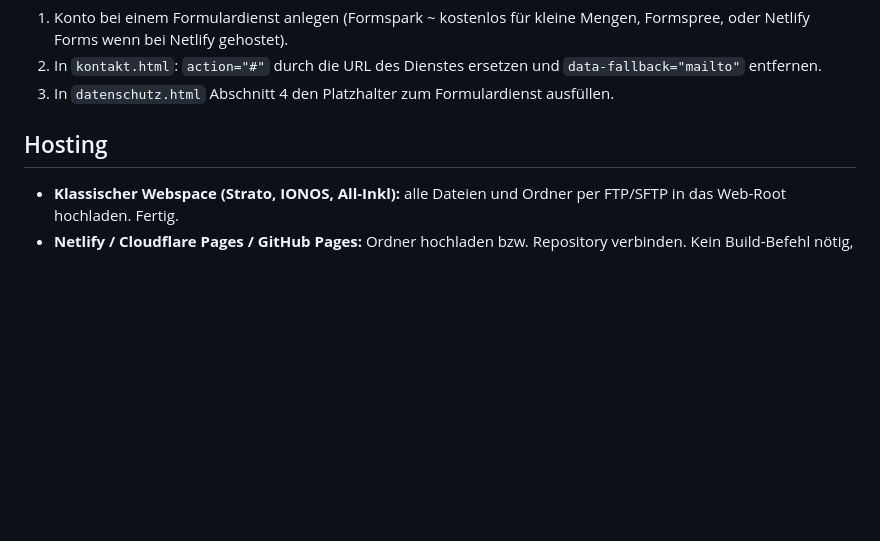
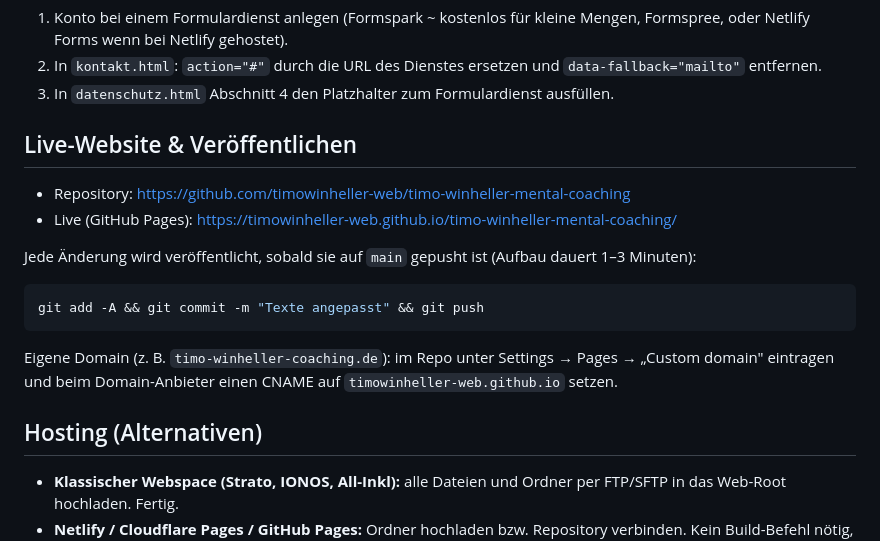
Before and after one commit to timowinheller-web/timo-winheller-mental-coaching, a Markdown page: README.md, the part around the change. Rendered like a GitHub page; blank space fills up the shorter version.

Commit message:
README: Live-URL und Veröffentlichungs-Workflow
Co-Authored-By: Claude Fable 5.1 <noreply@anthropic.com>

````diff
--- a/README.md
+++ b/README.md
@@ -64,7 +64,21 @@ Für echten Versand ohne E-Mail-Programm:
 2. In `kontakt.html`: `action="#"` durch die URL des Dienstes ersetzen und `data-fallback="mailto"` entfernen.
 3. In `datenschutz.html` Abschnitt 4 den Platzhalter zum Formulardienst ausfüllen.
 
-## Hosting
+## Live-Website & Veröffentlichen
+
+- Repository: https://github.com/timowinheller-web/timo-winheller-mental-coaching
+- Live (GitHub Pages): https://timowinheller-web.github.io/timo-winheller-mental-coaching/
+
+Jede Änderung wird veröffentlicht, sobald sie auf `main` gepusht ist (Aufbau dauert 1–3 Minuten):
+
+```bash
+git add -A && git commit -m "Texte angepasst" && git push
+```
+
+Eigene Domain (z. B. `timo-winheller-coaching.de`): im Repo unter Settings → Pages → „Custom domain" eintragen
+und beim Domain-Anbieter einen CNAME auf `timowinheller-web.github.io` setzen.
+
+## Hosting (Alternativen)
 
 - **Klassischer Webspace (Strato, IONOS, All-Inkl):** alle Dateien und Ordner per FTP/SFTP in das Web-Root hochladen. Fertig.
 - **Netlify / Cloudflare Pages / GitHub Pages:** Ordner hochladen bzw. Repository verbinden. Kein Build-Befehl nötig, Publish-Directory = `.`
````
